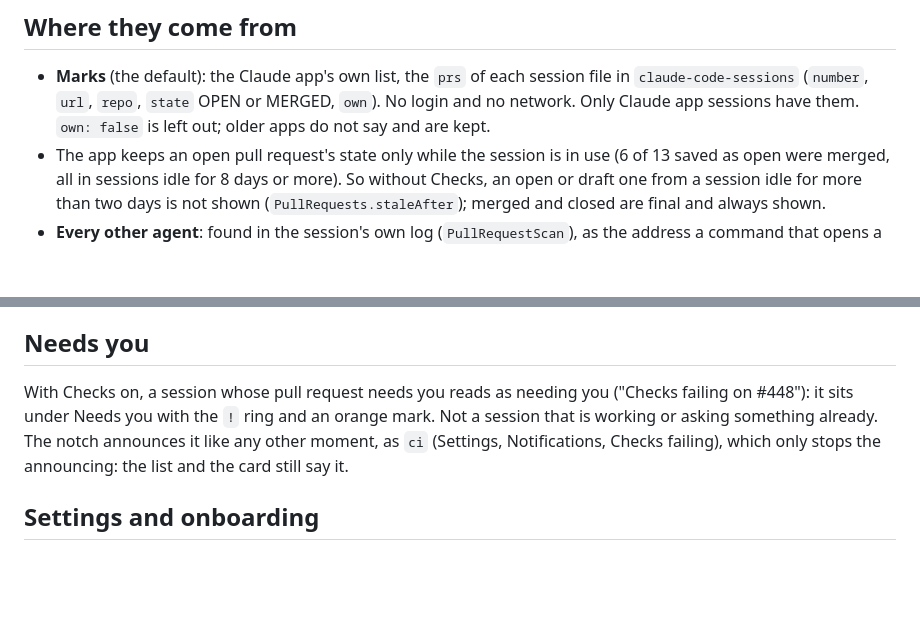
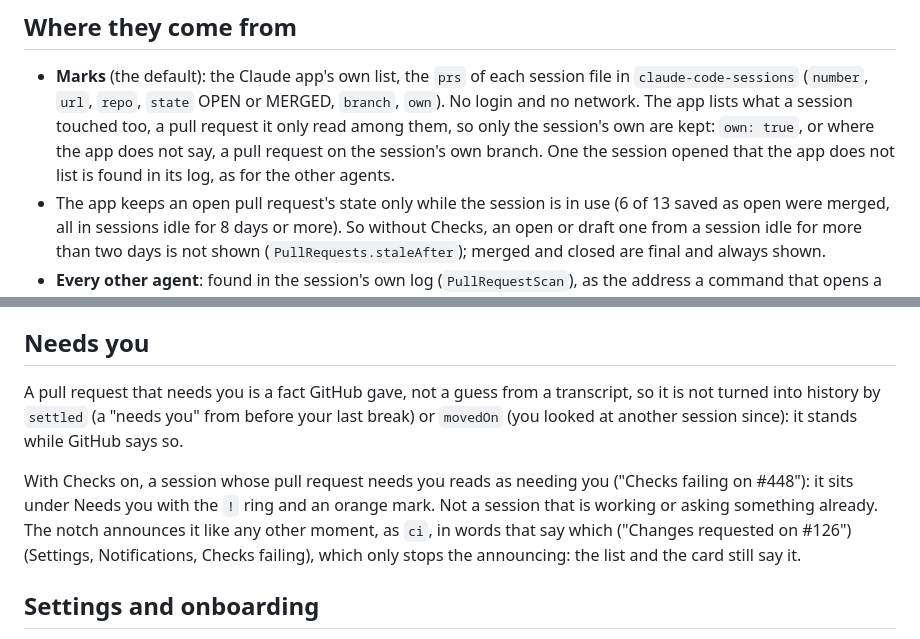
Before and after one commit to asafofer/perch, a Markdown page: docs/behavior/pull-requests.md, 2 parts joined by grey strips. Rendered like a GitHub page; blank space fills up the shorter version.

Commit message:
Pull requests: the doc says which of the app's are the session's own, and that a failing one is not old news

```diff
--- a/docs/behavior/pull-requests.md
+++ b/docs/behavior/pull-requests.md
@@ -19,8 +19,9 @@ card. Icon only; the words and the title are in a label on hover. Code: `PullReq
 ## Where they come from
 
 - **Marks** (the default): the Claude app's own list, the `prs` of each session file in `claude-code-sessions` (`number`, `url`,
-  `repo`, `state` OPEN or MERGED, `own`). No login and no network. Only Claude app sessions have them. `own: false` is left out;
-  older apps do not say and are kept.
+  `repo`, `state` OPEN or MERGED, `branch`, `own`). No login and no network. The app lists what a session touched too, a pull request
+  it only read among them, so only the session's own are kept: `own: true`, or where the app does not say, a pull request on the
+  session's own branch. One the session opened that the app does not list is found in its log, as for the other agents.
 - The app keeps an open pull request's state only while the session is in use (6 of 13 saved as open were merged, all in sessions
   idle for 8 days or more). So without Checks, an open or draft one from a session idle for more than two days is not shown
   (`PullRequests.staleAfter`); merged and closed are final and always shown.
@@ -43,9 +44,12 @@ card. Icon only; the words and the title are in a label on hover. Code: `PullReq
 
 ## Needs you
 
+A pull request that needs you is a fact GitHub gave, not a guess from a transcript, so it is not turned into history by `settled` (a
+"needs you" from before your last break) or `movedOn` (you looked at another session since): it stands while GitHub says so.
+
 With Checks on, a session whose pull request needs you reads as needing you ("Checks failing on #448"): it sits under Needs you with
 the `!` ring and an orange mark. Not a session that is working or asking something already. The notch announces it like any
-other moment, as `ci` (Settings, Notifications, Checks failing), which only stops the announcing: the list and the card still say it.
+other moment, as `ci`, in words that say which ("Changes requested on #126") (Settings, Notifications, Checks failing), which only stops the announcing: the list and the card still say it.
 
 ## Settings and onboarding
 
```
